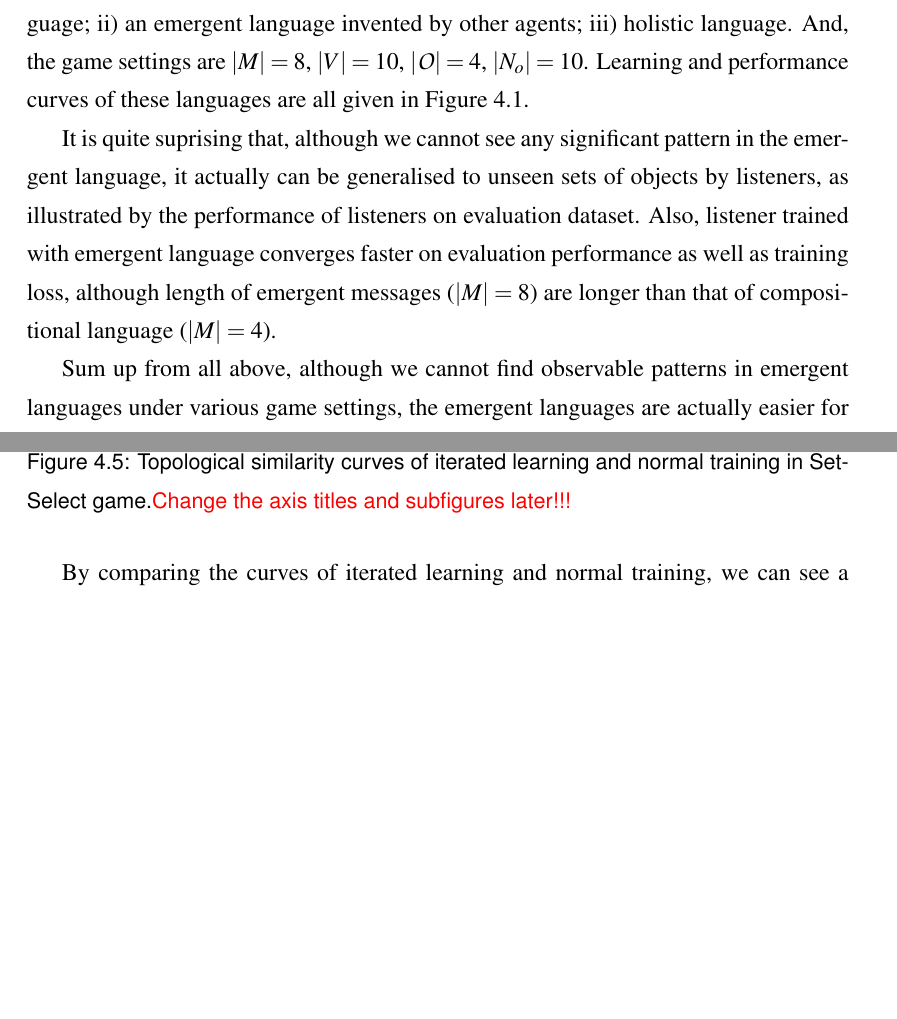
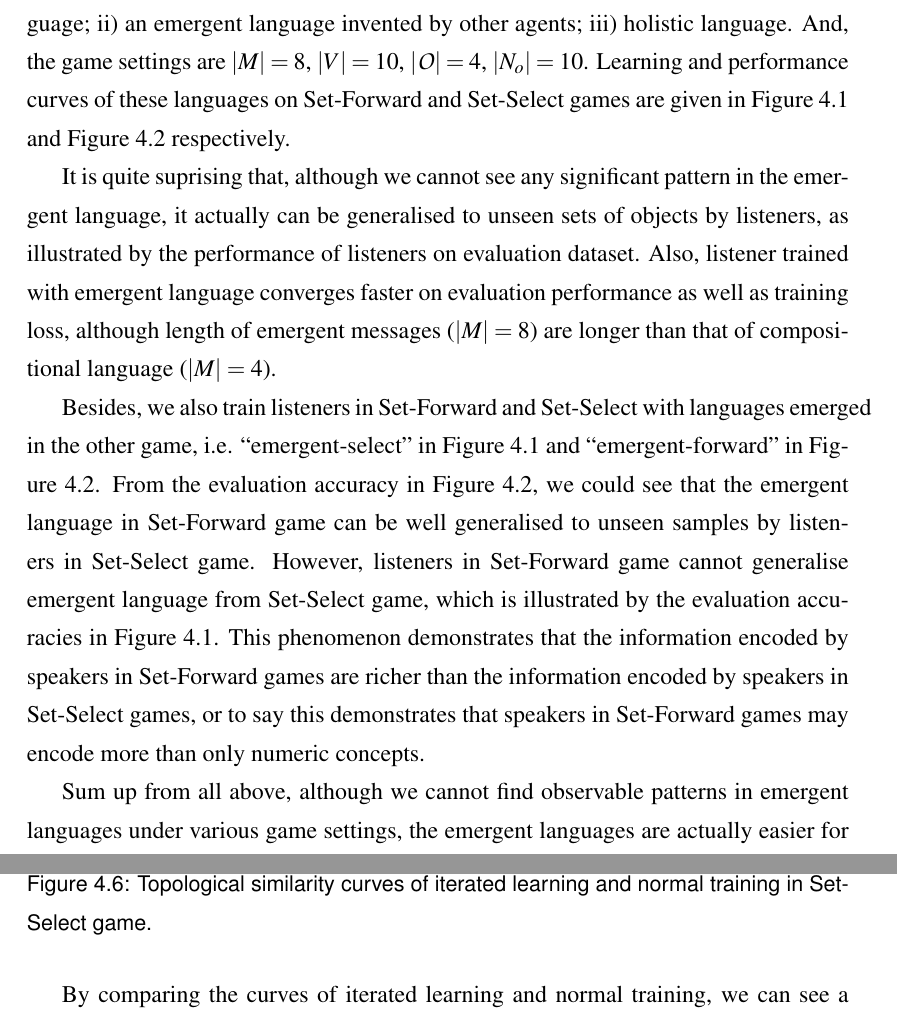
Before and after one commit to Shawn-Guo-CN/EmergentNumerals, a LaTeX thesis (doc/dissertation/main.tex, which reads doc/dissertation/chapter4.tex): two parts of pages 26 and 31 of 43 before the commit and two parts of pages 26 and 32 of 44 after it, joined at a grey line, cut so that both start at the same text, the shorter picture padded with empty space. Compiled offline with pdfLaTeX.

Commit message:
updated section 4.2.4

```diff
--- a/doc/dissertation/chapter4.tex
+++ b/doc/dissertation/chapter4.tex
@@ -164,4 +164,4 @@ The $p$-values for compositional language as well as emergent languages in both
 \subsection{Generalisation of Emergent Language}
 \label{ssec4.2.4:emergent_lan_generalise}
 
-To verify whether the emergent language can be generalised to unseen sets, we train the randomly initialised listeners with several kinds of languages: i) compositional language; ii) an emergent language invented by other agents; iii) holistic language. And, the game settings are $|M|=8$, $|V|=10$, $|\mathcal{O}|=4$, $|N_{o}|=10$. Learning and performance curves of these languages are all given in Figure \ref{fig4.0:listener_learning_generalise}.
+To verify whether the emergent language can be generalised to unseen sets, we train the randomly initialised listeners with several kinds of languages: i) compositional language; ii) an emergent language invented by other agents; iii) holistic language. And, the game settings are $|M|=8$, $|V|=10$, $|\mathcal{O}|=4$, $|N_{o}|=10$. Learning and performance curves of these languages on Set-Forward and Set-Select games are given in  Figure \ref{fig4.0:listener_learning_generalise_gen} and Figure \ref{fig4.00:listener_learning_generalise_ref} respectively.
@@ -173,7 +179,10 @@ To verify whether the emergent language can be generalised to unseen sets, we tr
-    \label{fig4.0:listener_learning_generalise}
+    \caption{Learning and performance curves of different languages in Set-Select game. Lines of ``emergent'' and ``emergent-forward'' overlap with each other.}
+    \label{fig4.00:listener_learning_generalise_ref}
 \end{figure}
 
 It is quite suprising that, although we cannot see any significant pattern in the emergent language, it actually can be generalised to unseen sets of objects by listeners, as illustrated by the performance of listeners on evaluation dataset. Also, listener trained with emergent language converges faster on evaluation performance as well as training loss, although length of emergent messages ($|M|=8$) are longer than that of compositional language ($|M|=4$).
+
+Besides, we also train listeners in Set-Forward and Set-Select with languages emerged in the other game, i.e. ``emergent-select'' in Figure \ref{fig4.0:listener_learning_generalise_gen} and ``emergent-forward'' in Figure \ref{fig4.00:listener_learning_generalise_ref}. From the evaluation accuracy in Figure \ref{fig4.00:listener_learning_generalise_ref}, we could see that the emergent language in Set-Forward game can be well generalised to unseen samples by listeners in Set-Select game. However, listeners in Set-Forward game cannot generalise emergent language from Set-Select game, which is illustrated by the evaluation accuracies in Figure \ref{fig4.0:listener_learning_generalise_gen}. This phenomenon demonstrates that the information encoded by speakers in Set-Forward games are richer than the information encoded by speakers in Set-Select games, or to say this demonstrates that speakers in Set-Forward games may encode more than only numeric concepts.
 
 Sum up from all above, although we cannot find observable patterns in emergent languages under various game settings, the emergent languages are actually easier for agents to learn and also can be generlaised to unseen sets of objects. Thus, based on the previous topological similarity measurements and significance test, we claim that the emergent languages do capture the underlying structure of meanins space and encode them into sequences consisting of discrete variables.
 
@@ -236,7 +245,7 @@ Thus, we adapt iterated learning into our project, which is illustrated in Subse
 \begin{figure}[!h]
     \centering
     \includegraphics[width=\textwidth]{graphs/il_improvement.pdf}
-    \caption{Topological similarity curves of iterated learning and normal training in Set-Select game.\textcolor{red}{Change the axis titles and subfigures later!!!}}
+    \caption{Topological similarity curves of iterated learning and normal training in Set-Select game.}
     \label{fig4.4:il_improve}
 \end{figure}
 
```
Also changed, not shown: doc/dissertation/main.pdf, doc/dissertation/chapter4.tex (8 more changed lines).
